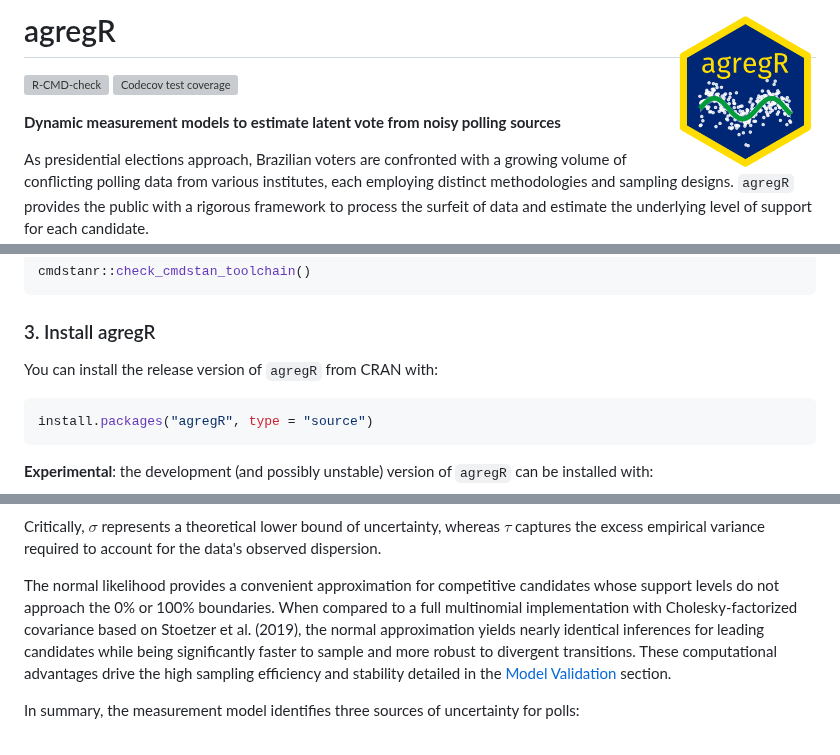
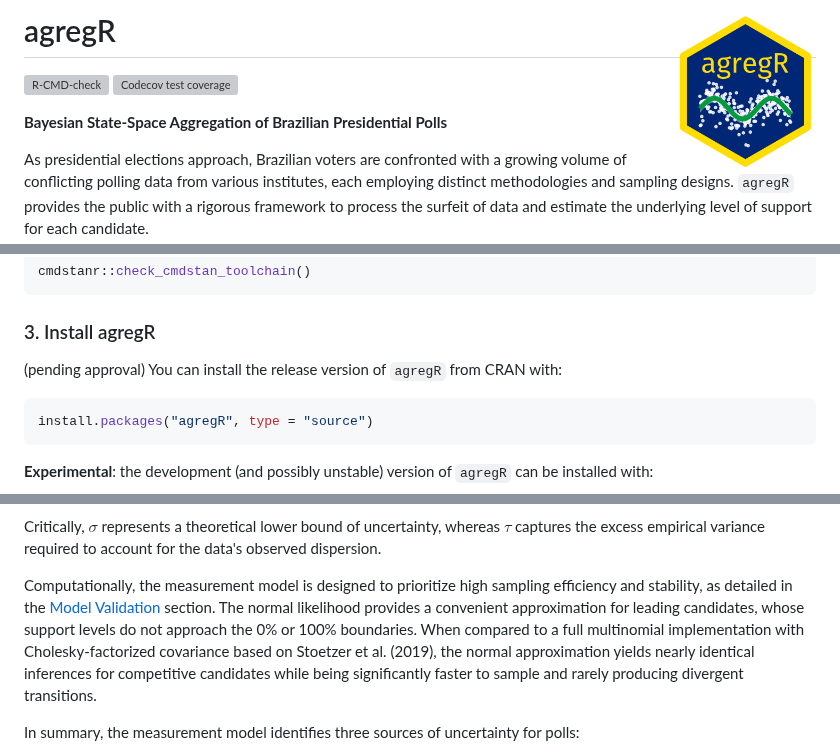
Before and after one commit to rnmag/agregR, a Markdown page: README.md, 3 parts joined by grey strips. Drawn GitHub-style; grey boxes are pictures that could not be loaded.

Commit message:
pending approval disclaimer for CRAN installation

````diff
--- a/README.md
+++ b/README.md
@@ -7,8 +7,7 @@
 
 <!-- badges: end -->
 
-**Dynamic measurement models to estimate latent vote from
-noisy polling sources**
+**Bayesian State-Space Aggregation of Brazilian Presidential Polls**
 
 As presidential elections approach, Brazilian voters are confronted with a growing
 volume of conflicting polling data from various institutes, each
@@ -89,7 +88,7 @@ cmdstanr::check_cmdstan_toolchain()
 
 ### 3. Install agregR
 
-You can install the release version of `agregR` from CRAN with:
+(pending approval) You can install the release version of `agregR` from CRAN with:
 
 ``` r
 install.packages("agregR", type = "source")
@@ -332,14 +331,14 @@ Critically, $\sigma$ represents a theoretical lower bound of uncertainty, wherea
 $\tau$ captures the excess empirical variance required to account for the data's
 observed dispersion.
 
-The normal likelihood provides a convenient approximation for competitive candidates
-whose support levels do not approach the 0% or 100% boundaries. When compared
-to a full multinomial implementation with Cholesky-factorized covariance based
-on Stoetzer et al. (2019), the normal approximation yields nearly identical
-inferences for leading candidates while being significantly faster to sample and
-more robust to divergent transitions. These computational advantages drive the
-high sampling efficiency and stability detailed in the [Model Validation](#model-validation)
-section.
+Computationally, the measurement model is designed to prioritize high sampling
+efficiency and stability, as detailed in the [Model Validation](#model-validation)
+section. The normal likelihood provides a convenient approximation for leading
+candidates, whose support levels do not approach the 0% or 100% boundaries. When
+compared to a full multinomial implementation with Cholesky-factorized covariance
+based on Stoetzer et al. (2019), the normal approximation yields nearly identical
+inferences for competitive candidates while being significantly faster to sample and
+rarely producing divergent transitions.
 
 In summary, the measurement model identifies three sources of uncertainty for
 polls:
````
